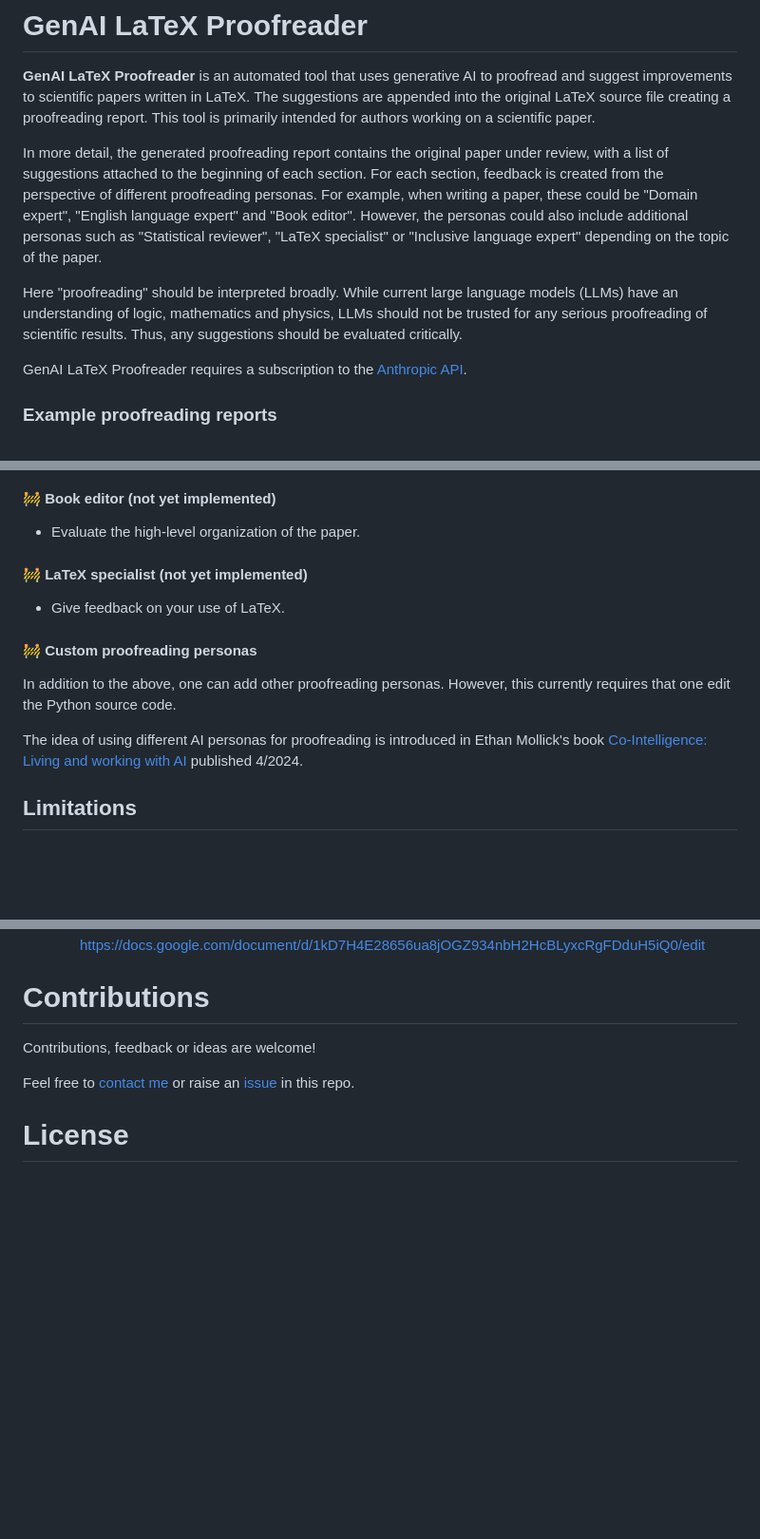
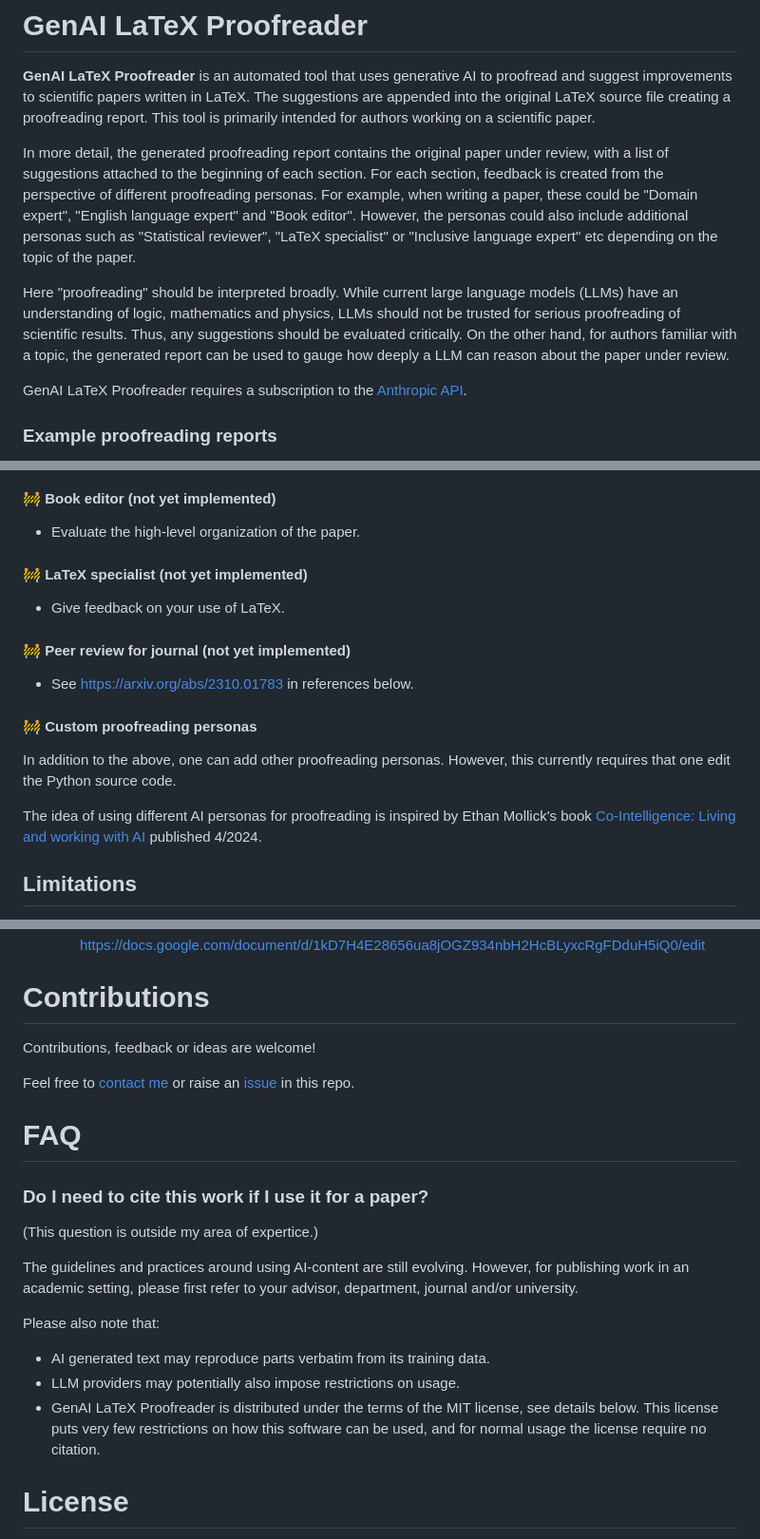
Before and after one commit to genai-latex-proofreader/genai-latex-proofreader, a Markdown page: README.md, 3 parts joined by grey strips. Shown at 95% size. GitHub-like rendering; blank space fills up the shorter version.

Commit message:
Minor additions to README (#14)
first commit

```diff
--- a/README.md
+++ b/README.md
@@ -7,11 +7,12 @@ This tool is primarily intended for authors working on a scientific paper.
 In more detail, the generated proofreading report contains the original paper under review, with a list of suggestions attached to the beginning of each section.
 For each section, feedback is created from the perspective of different proofreading personas.
 For example, when writing a paper, these could be "Domain expert", "English language expert" and "Book editor".
-However, the personas could also include additional personas such as "Statistical reviewer", "LaTeX specialist" or "Inclusive language expert" depending on the topic of the paper.
+However, the personas could also include additional personas such as "Statistical reviewer", "LaTeX specialist" or "Inclusive language expert" etc depending on the topic of the paper.
 
 Here "proofreading" should be interpreted broadly.
-While current large language models (LLMs) have an understanding of logic, mathematics and physics, LLMs should not be trusted for any serious proofreading of scientific results.
+While current large language models (LLMs) have an understanding of logic, mathematics and physics, LLMs should not be trusted for serious proofreading of scientific results.
 Thus, any suggestions should be evaluated critically.
+On the other hand, for authors familiar with a topic, the generated report can be used to gauge how deeply a LLM can reason about the paper under review.
 
 GenAI LaTeX Proofreader requires a subscription to the [Anthropic API](https://www.anthropic.com).
 
@@ -49,10 +51,13 @@ Completely automated proofreading of LaTeX documents.
 #### 🚧 LaTeX specialist (not yet implemented)
 - Give feedback on your use of LaTeX.
 
+#### 🚧 Peer review for journal (not yet implemented)
+- See [https://arxiv.org/abs/2310.01783](Arxiv:2310.01783) in references below.
+
 #### 🚧 Custom proofreading personas
 In addition to the above, one can add other proofreading personas. However, this currently requires that one edit the Python source code.
 
-The idea of using different AI personas for proofreading is introduced in Ethan Mollick's book [Co-Intelligence: Living and working with AI](https://www.amazon.com/Co-Intelligence-Living-Working-Ethan-Mollick/dp/059371671X) published 4/2024.
+The idea of using different AI personas for proofreading is inspired by Ethan Mollick's book [Co-Intelligence: Living and working with AI](https://www.amazon.com/Co-Intelligence-Living-Working-Ethan-Mollick/dp/059371671X) published 4/2024.
 
 ## Limitations
 - Some structure is assumed for the paper. E.g.
@@ -146,6 +151,22 @@ Contributions, feedback or ideas are welcome!
 
 Feel free to [contact me](https://github.com/matiasdahl) or raise an [issue](https://github.com/genai-latex-proofreader/genai-latex-proofreader/issues) in this repo.
 
+# FAQ
+
+### Do I need to cite this work if I use it for a paper?
+
+(This question is outside my area of expertice.)
+
+The guidelines and practices around using AI-content are still evolving.
+However, for publishing work in an academic setting, please first refer to your advisor, department, journal and/or university.
+
+Please also note that:
+- AI generated text may reproduce parts verbatim from its training data.
+- LLM providers may potentially also impose restrictions on usage.
+- GenAI LaTeX Proofreader is distributed under the terms of the MIT license, see details below.
+  This license puts very few restrictions on how this software can be used, and for normal usage the license require no citation.
+
+
 # License
 
 "GenAI LaTeX Proofreader" is copyright 2024 Matias Dahl (and contributors), and distributed under the terms of the MIT open source license.
```
Also changed, not shown: other parts of README.md (+2 -1 lines).
